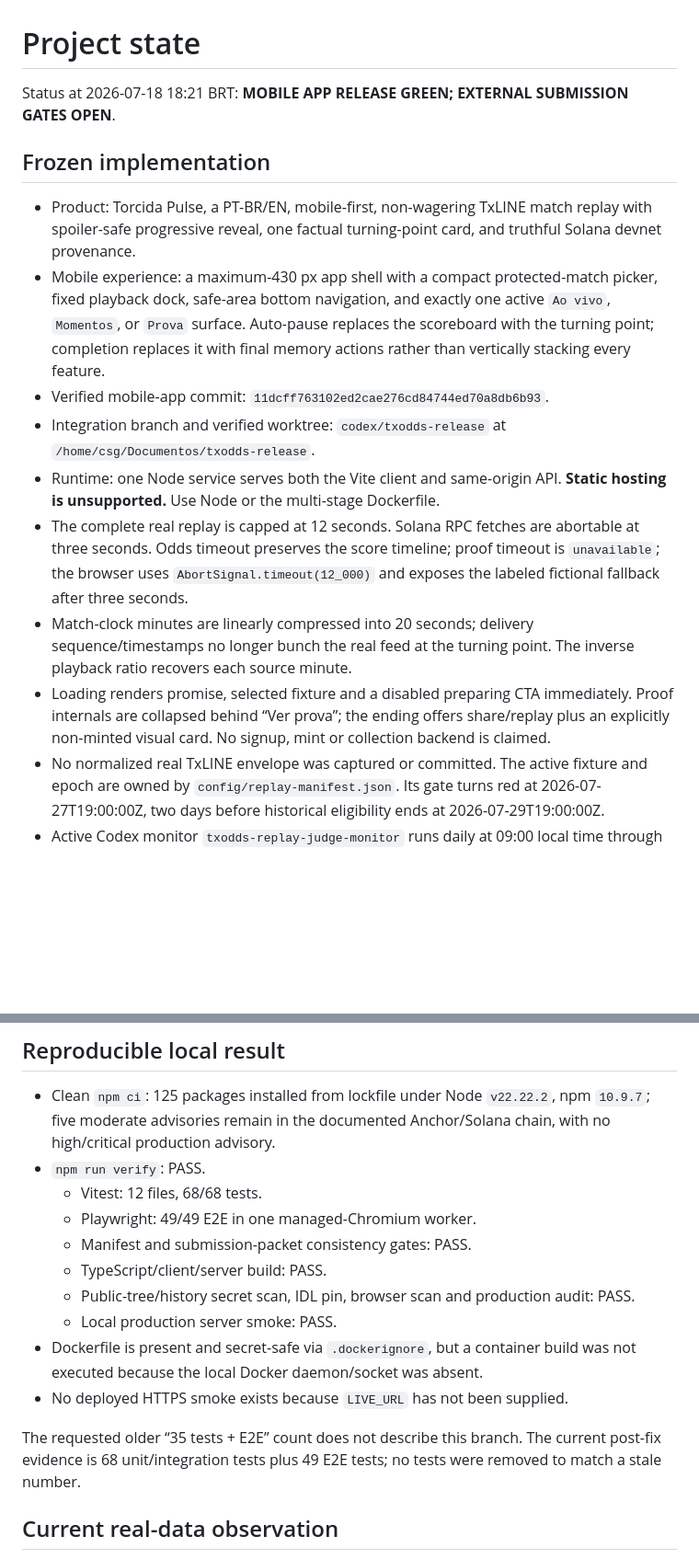
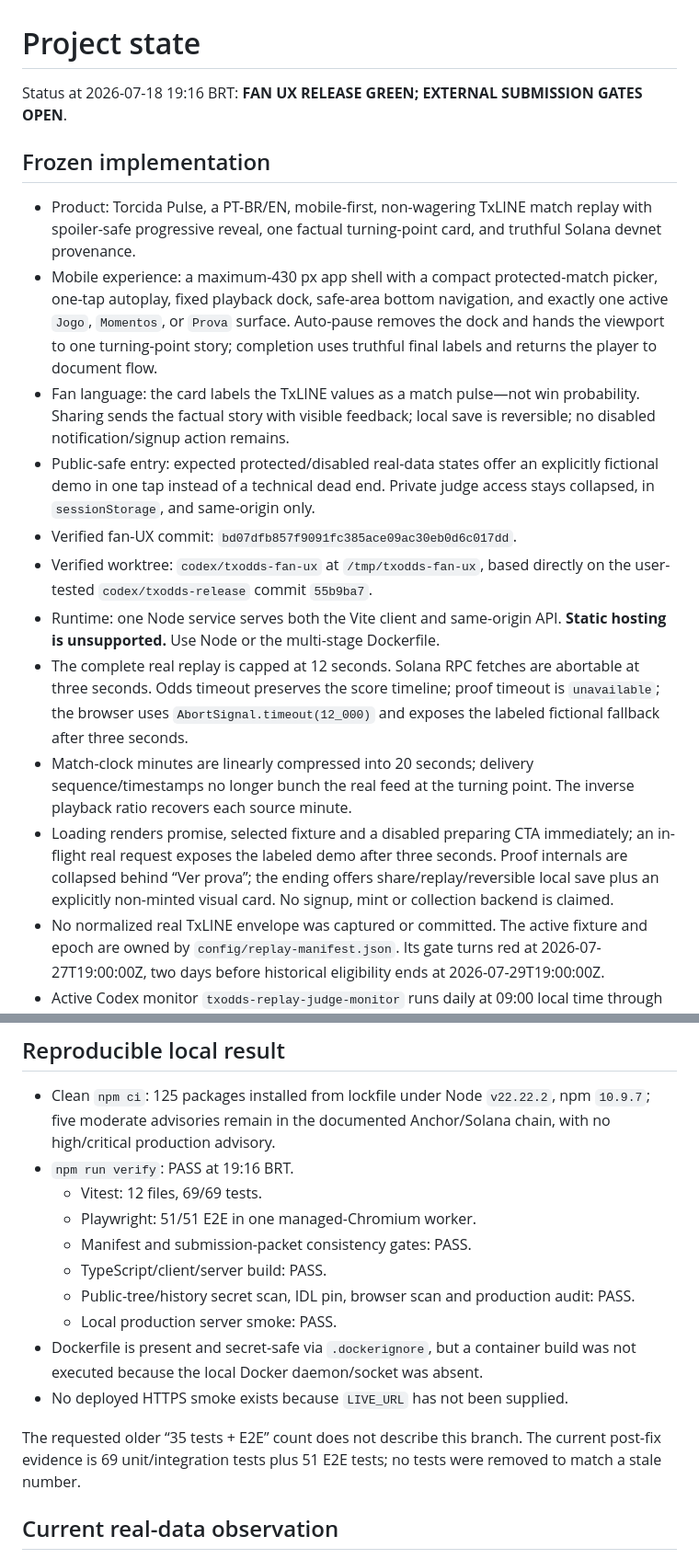
Before and after one commit to codecgr/Torcida-Pulse, a Markdown page: PROJECT_STATE.md, 2 parts joined by grey strips. Shown at 92% size. Drawn GitHub-style; blank space fills up the shorter version.

Commit message:
docs: freeze fan UX release evidence

```diff
--- a/PROJECT_STATE.md
+++ b/PROJECT_STATE.md
@@ -1,6 +1,6 @@
 # Project state
 
-Status at 2026-07-18 18:21 BRT: **MOBILE APP RELEASE GREEN; EXTERNAL SUBMISSION
+Status at 2026-07-18 19:16 BRT: **FAN UX RELEASE GREEN; EXTERNAL SUBMISSION
 GATES OPEN**.
 
 ## Frozen implementation
@@ -9,13 +9,19 @@ GATES OPEN**.
   replay with spoiler-safe progressive reveal, one factual turning-point card,
   and truthful Solana devnet provenance.
 - Mobile experience: a maximum-430 px app shell with a compact protected-match
-  picker, fixed playback dock, safe-area bottom navigation, and exactly one
-  active `Ao vivo`, `Momentos`, or `Prova` surface. Auto-pause replaces the
-  scoreboard with the turning point; completion replaces it with final memory
-  actions rather than vertically stacking every feature.
-- Verified mobile-app commit: `11dcff763102ed2cae276cd84744ed70a8db6b93`.
-- Integration branch and verified worktree: `codex/txodds-release` at
-  `/home/csg/Documentos/txodds-release`.
+  picker, one-tap autoplay, fixed playback dock, safe-area bottom navigation,
+  and exactly one active `Jogo`, `Momentos`, or `Prova` surface. Auto-pause
+  removes the dock and hands the viewport to one turning-point story;
+  completion uses truthful final labels and returns the player to document flow.
+- Fan language: the card labels the TxLINE values as a match pulse—not win
+  probability. Sharing sends the factual story with visible feedback; local
+  save is reversible; no disabled notification/signup action remains.
+- Public-safe entry: expected protected/disabled real-data states offer an
+  explicitly fictional demo in one tap instead of a technical dead end. Private
+  judge access stays collapsed, in `sessionStorage`, and same-origin only.
+- Verified fan-UX commit: `bd07dfb857f9091fc385ace09ac30eb0d6c017dd`.
+- Verified worktree: `codex/txodds-fan-ux` at `/tmp/txodds-fan-ux`, based
+  directly on the user-tested `codex/txodds-release` commit `55b9ba7`.
 - Runtime: one Node service serves both the Vite client and same-origin API.
   **Static hosting is unsupported.** Use Node or the multi-stage Dockerfile.
 - The complete real replay is capped at 12 seconds. Solana RPC fetches are
@@ -26,9 +32,10 @@ GATES OPEN**.
   sequence/timestamps no longer bunch the real feed at the turning point. The
   inverse playback ratio recovers each source minute.
 - Loading renders promise, selected fixture and a disabled preparing CTA
-  immediately. Proof internals are collapsed behind “Ver prova”; the ending
-  offers share/replay plus an explicitly non-minted visual card. No signup,
-  mint or collection backend is claimed.
+  immediately; an in-flight real request exposes the labeled demo after three
+  seconds. Proof internals are collapsed behind “Ver prova”; the ending offers
+  share/replay/reversible local save plus an explicitly non-minted visual card.
+  No signup, mint or collection backend is claimed.
 - No normalized real TxLINE envelope was captured or committed. The active
   fixture and epoch are owned by `config/replay-manifest.json`. Its gate turns
   red at 2026-07-27T19:00:00Z, two days before historical eligibility ends at
@@ -44,9 +51,9 @@ GATES OPEN**.
 - Clean `npm ci`: 125 packages installed from lockfile under Node `v22.22.2`,
   npm `10.9.7`; five moderate advisories remain in the documented
   Anchor/Solana chain, with no high/critical production advisory.
-- `npm run verify`: PASS.
-  - Vitest: 12 files, 68/68 tests.
-  - Playwright: 49/49 E2E in one managed-Chromium worker.
+- `npm run verify`: PASS at 19:16 BRT.
+  - Vitest: 12 files, 69/69 tests.
+  - Playwright: 51/51 E2E in one managed-Chromium worker.
   - Manifest and submission-packet consistency gates: PASS.
   - TypeScript/client/server build: PASS.
   - Public-tree/history secret scan, IDL pin, browser scan and production audit:
@@ -57,7 +64,7 @@ GATES OPEN**.
 - No deployed HTTPS smoke exists because `LIVE_URL` has not been supplied.
 
 The requested older “35 tests + E2E” count does not describe this branch. The
-current post-fix evidence is 68 unit/integration tests plus 49 E2E tests; no
+current post-fix evidence is 69 unit/integration tests plus 51 E2E tests; no
 tests were removed to match a stale number.
 
 ## Current real-data observation
```
Also changed, not shown: 1 other file.
